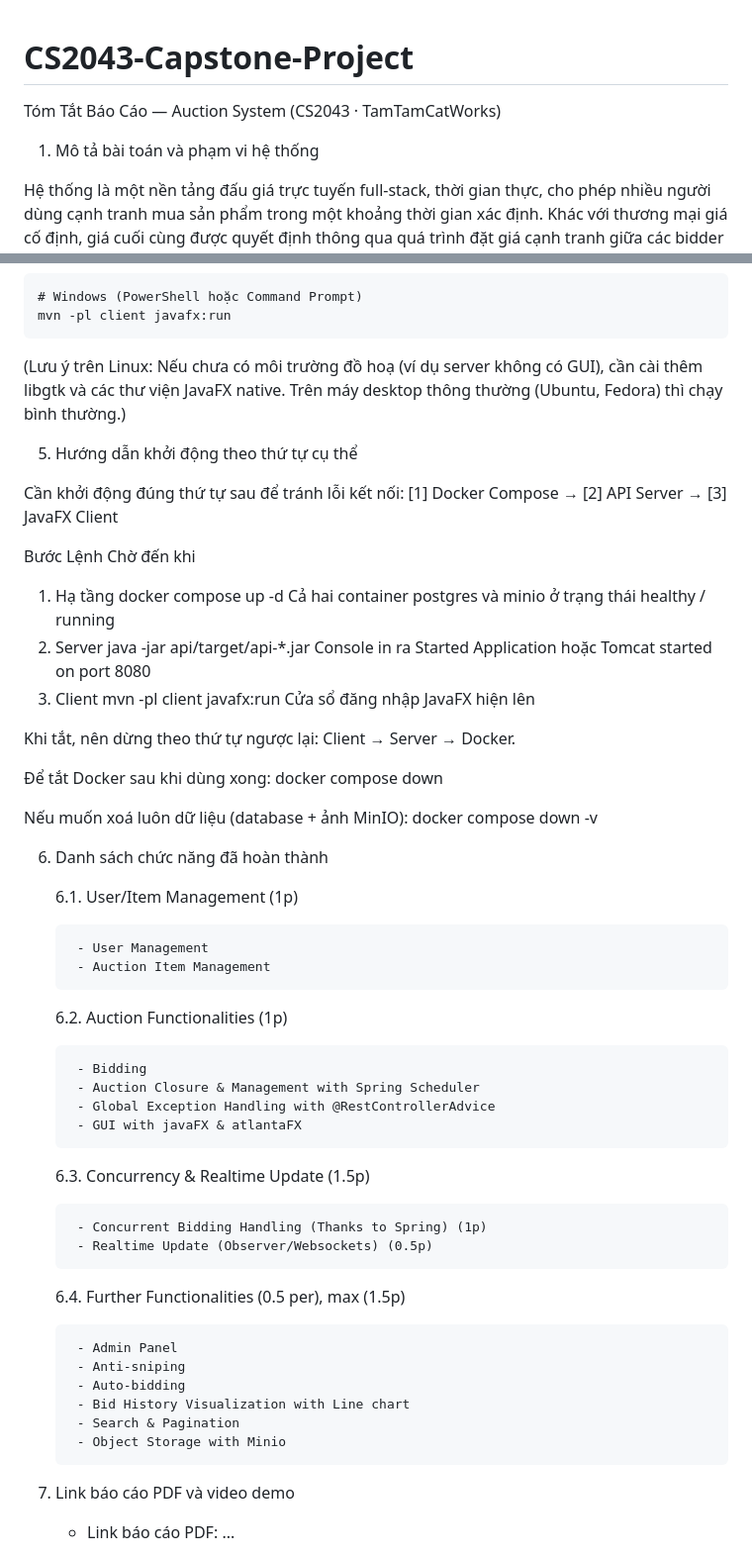
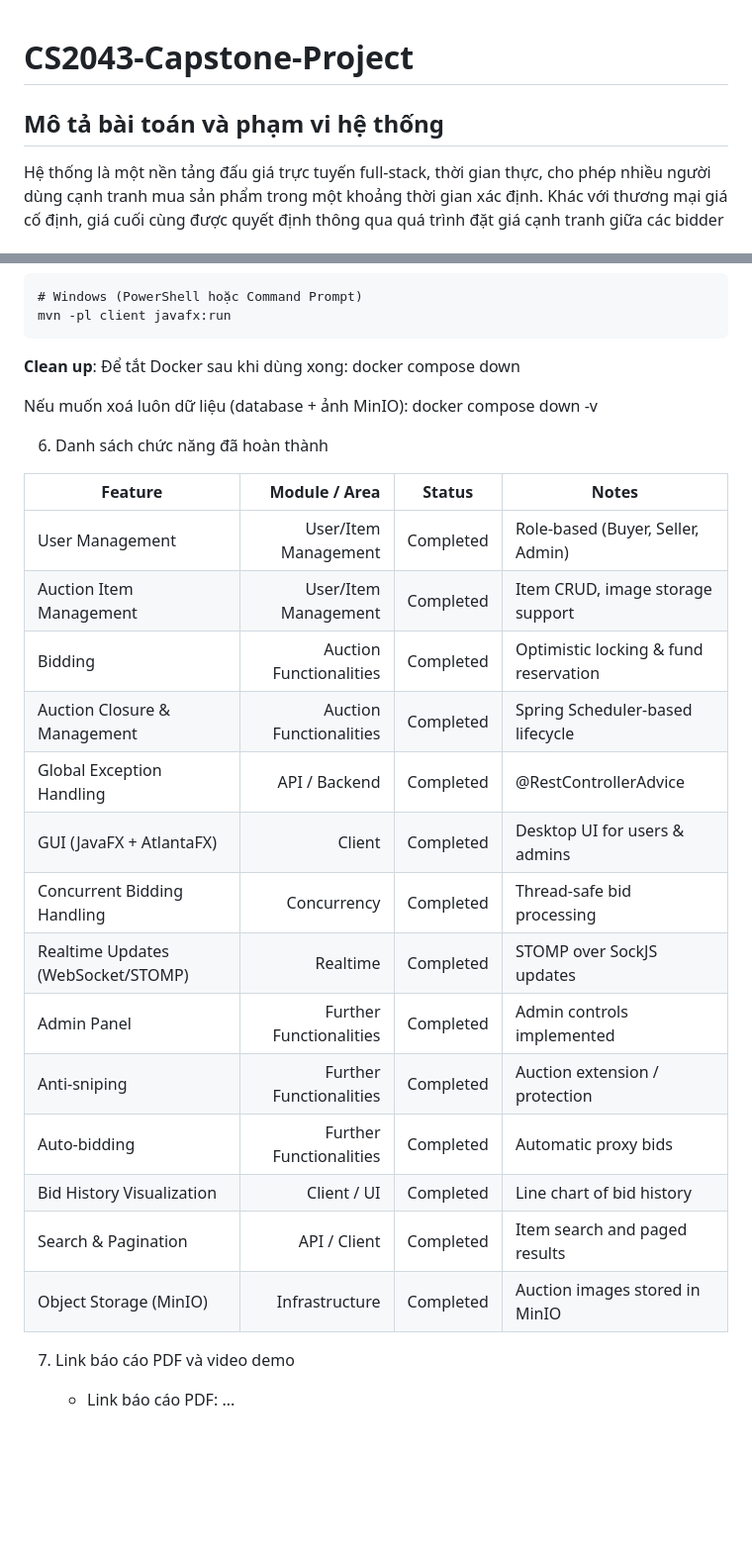
Before and after one commit to TamTamCatWorks/CS2043-Capstone-Project, a Markdown page: README.md, 2 parts joined by grey strips. Shown at 99% size. Drawn GitHub-style; blank space fills up the shorter version.

```diff
--- a/README.md
+++ b/README.md
@@ -1,8 +1,6 @@
 # CS2043-Capstone-Project
-Tóm Tắt Báo Cáo — Auction System (CS2043 · TamTamCatWorks)
 
-
-1. Mô tả bài toán và phạm vi hệ thống
+## Mô tả bài toán và phạm vi hệ thống
 
 Hệ thống là một nền tảng đấu giá trực tuyến full-stack, thời gian thực, cho phép nhiều người dùng cạnh tranh mua sản phẩm trong một khoảng thời gian xác định. Khác với thương mại giá cố định, giá cuối cùng được quyết định thông qua quá trình đặt giá cạnh tranh giữa các bidder đã đăng ký.
 
@@ -98,21 +92,7 @@ Bước 5 — Chạy Client (JavaFX):
     # Windows (PowerShell hoặc Command Prompt)
     mvn -pl client javafx:run
 
-(Lưu ý trên Linux: Nếu chưa có môi trường đồ hoạ (ví dụ server không có GUI), cần cài thêm libgtk và các thư viện JavaFX native. Trên máy desktop thông thường (Ubuntu, Fedora) thì chạy bình thường.)
-
-
-5. Hướng dẫn khởi động theo thứ tự cụ thể
-
-Cần khởi động đúng thứ tự sau để tránh lỗi kết nối:
-[1] Docker Compose   →   [2] API Server   →   [3] JavaFX Client
-
-Bước                    Lệnh                                Chờ đến khi
-1. Hạ tầng              docker compose up -d                Cả hai container postgres và minio ở trạng thái healthy / running
-2. Server               java -jar api/target/api-*.jar      Console in ra Started Application hoặc Tomcat started on port 8080
-3. Client               mvn -pl client javafx:run           Cửa sổ đăng nhập JavaFX hiện lên
-
-Khi tắt, nên dừng theo thứ tự ngược lại: Client → Server → Docker.
-
+**Clean up**:
 Để tắt Docker sau khi dùng xong:
     docker compose down
 
@@ -122,31 +102,22 @@ Nếu muốn xoá luôn dữ liệu (database + ảnh MinIO):
 
 6. Danh sách chức năng đã hoàn thành
 
-    6.1. User/Item Management (1p)
-
-        - User Management
-        - Auction Item Management
-
-    6.2. Auction Functionalities (1p)
-
-        - Bidding
-        - Auction Closure & Management with Spring Scheduler
-        - Global Exception Handling with @RestControllerAdvice
-        - GUI with javaFX & atlantaFX
-
-    6.3. Concurrency & Realtime Update (1.5p)
-
-        - Concurrent Bidding Handling (Thanks to Spring) (1p)
-        - Realtime Update (Observer/Websockets) (0.5p)
-
-    6.4. Further Functionalities (0.5 per), max (1.5p)
-
-        - Admin Panel
-        - Anti-sniping
-        - Auto-bidding
-        - Bid History Visualization with Line chart
-        - Search & Pagination
-        - Object Storage with Minio
+| Feature | Module / Area | Status | Notes |
+|---|---:|:---:|---|
+| User Management | User/Item Management | Completed | Role-based (Buyer, Seller, Admin) |
+| Auction Item Management | User/Item Management | Completed | Item CRUD, image storage support |
+| Bidding | Auction Functionalities | Completed | Optimistic locking & fund reservation |
+| Auction Closure & Management | Auction Functionalities | Completed | Spring Scheduler-based lifecycle |
+| Global Exception Handling | API / Backend | Completed | @RestControllerAdvice |
+| GUI (JavaFX + AtlantaFX) | Client | Completed | Desktop UI for users & admins |
+| Concurrent Bidding Handling | Concurrency | Completed | Thread-safe bid processing |
+| Realtime Updates (WebSocket/STOMP) | Realtime | Completed | STOMP over SockJS updates |
+| Admin Panel | Further Functionalities | Completed | Admin controls implemented |
+| Anti-sniping | Further Functionalities | Completed | Auction extension / protection |
+| Auto-bidding | Further Functionalities | Completed | Automatic proxy bids |
+| Bid History Visualization | Client / UI | Completed | Line chart of bid history |
+| Search & Pagination | API / Client | Completed | Item search and paged results |
+| Object Storage (MinIO) | Infrastructure | Completed | Auction images stored in MinIO |
 
 
 7. Link báo cáo PDF và video demo
```
Also changed, not shown: other parts of README.md (+24 -28 lines).
